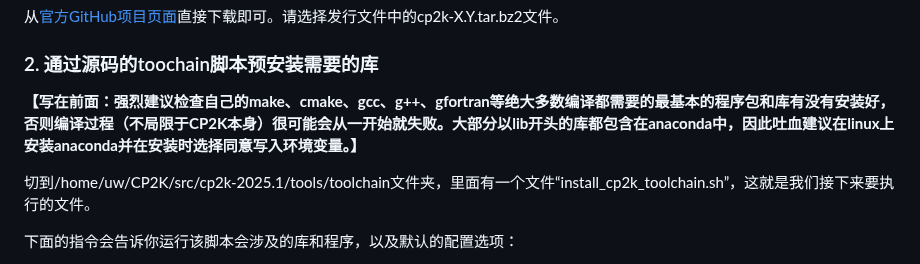
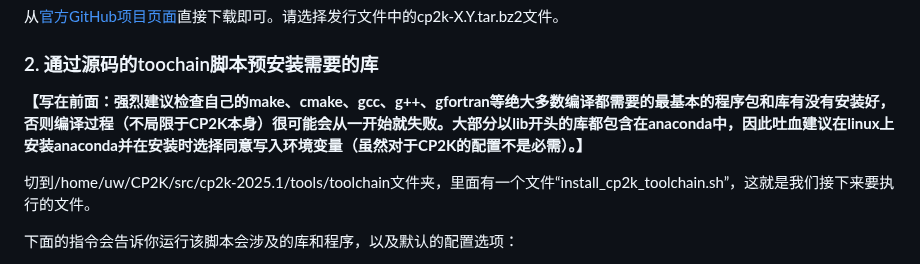
Before and after one commit to Growl1234/growl1234.github.io, a Markdown page: 计算化学应用与软件指南/配置CP2K/README.md, the part around the change. Drawn GitHub-style.

```diff
--- a/计算化学应用与软件指南/配置CP2K/README.md
+++ b/计算化学应用与软件指南/配置CP2K/README.md
@@ -8,7 +8,7 @@
 
 ### 2. 通过源码的toochain脚本预安装需要的库
 
-**【写在前面：强烈建议检查自己的make、cmake、gcc、g++、gfortran等绝大多数编译都需要的最基本的程序包和库有没有安装好，否则编译过程（不局限于CP2K本身）很可能会从一开始就失败。大部分以lib开头的库都包含在anaconda中，因此吐血建议在linux上安装anaconda并在安装时选择同意写入环境变量。】**
+**【写在前面：强烈建议检查自己的make、cmake、gcc、g++、gfortran等绝大多数编译都需要的最基本的程序包和库有没有安装好，否则编译过程（不局限于CP2K本身）很可能会从一开始就失败。大部分以lib开头的库都包含在anaconda中，因此吐血建议在linux上安装anaconda并在安装时选择同意写入环境变量（虽然对于CP2K的配置不是必需）。】**
 
 切到/home/uw/CP2K/src/cp2k-2025.1/tools/toolchain文件夹，里面有一个文件“install_cp2k_toolchain.sh”，这就是我们接下来要执行的文件。
 
```
